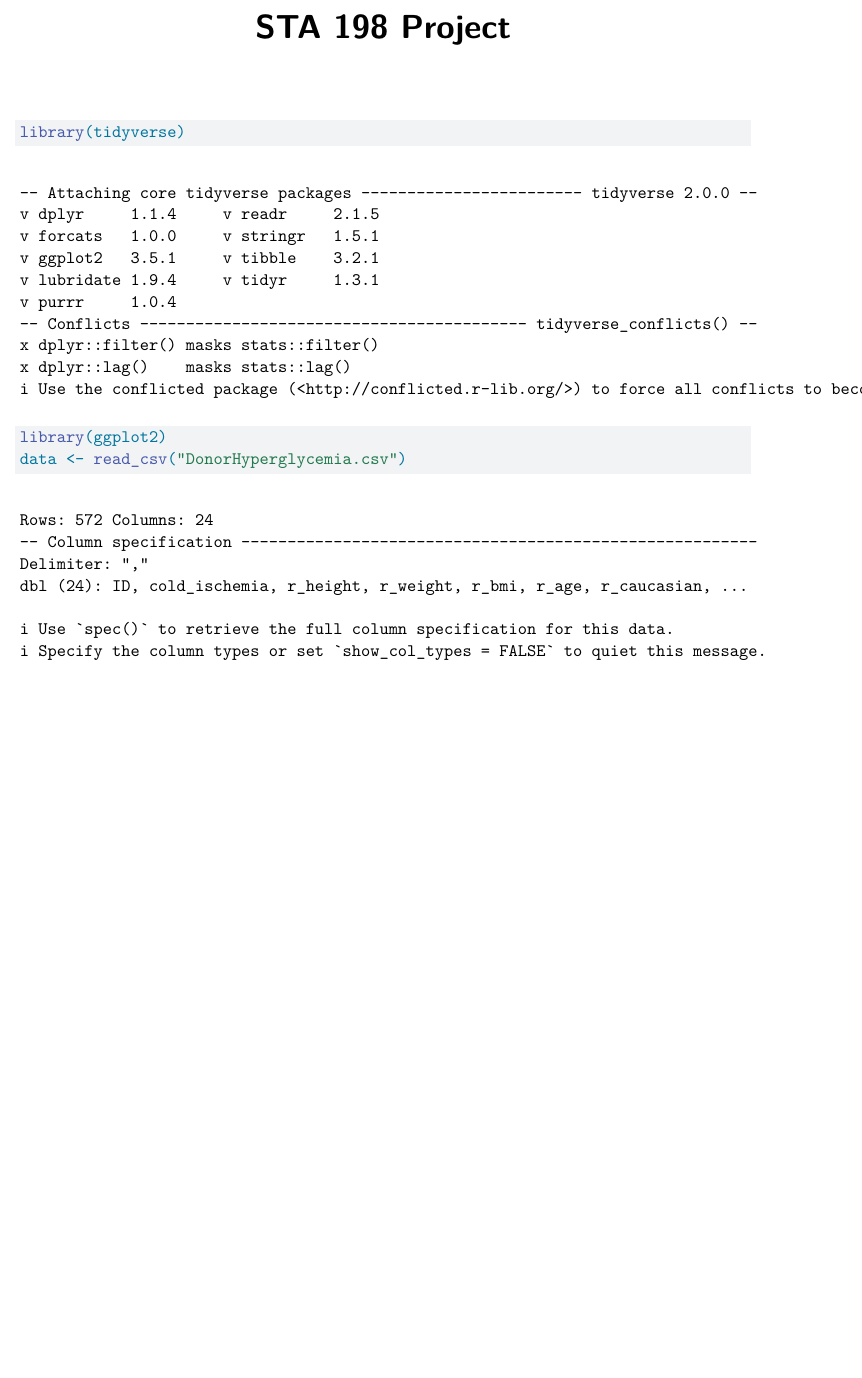
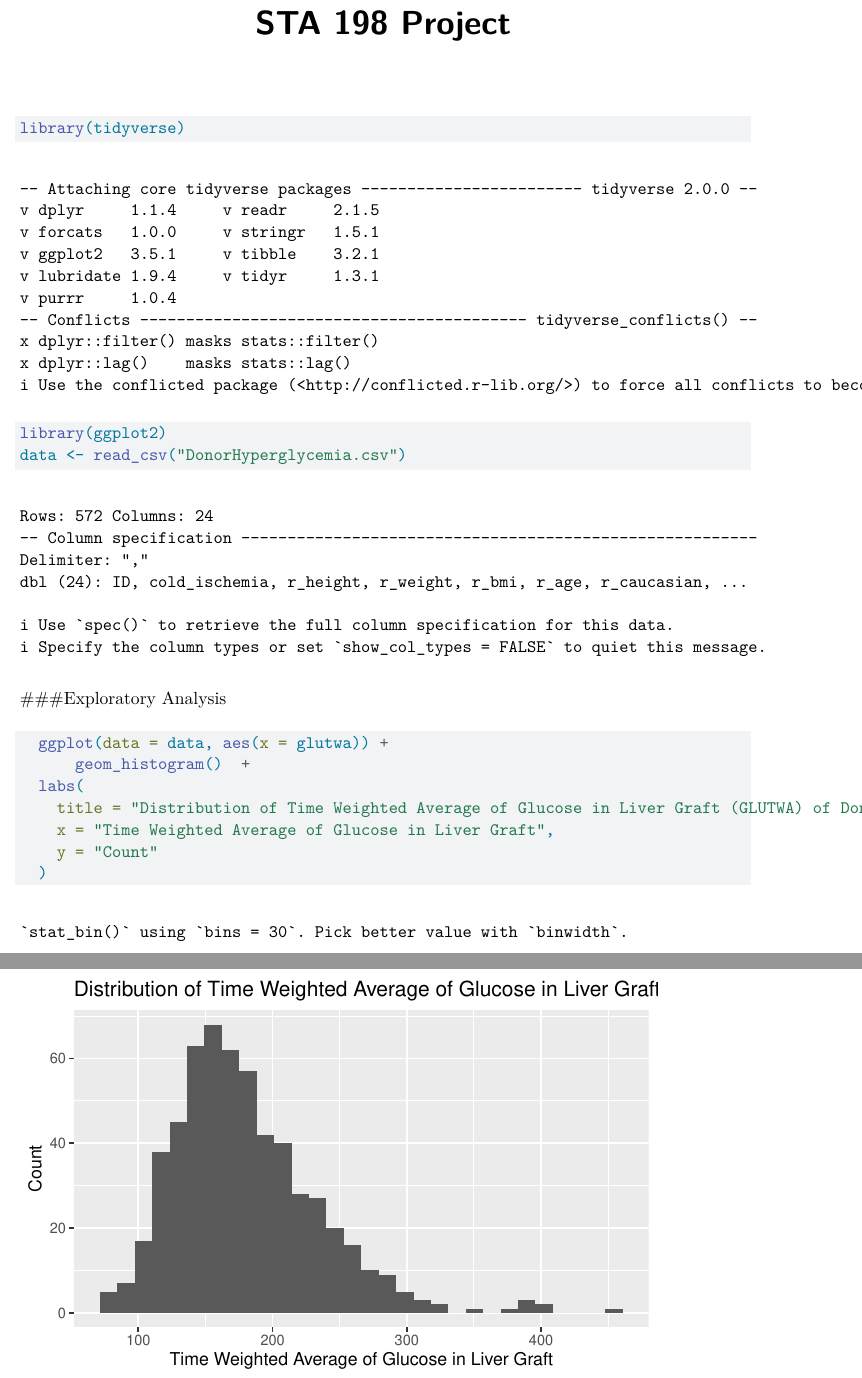
Before and after one commit to juliazinkin/STA198-Project, a Quarto document (project.qmd): part of the page before the commit and two parts of pages 1 and 2 of 2 after it, the two joined at a grey line, cut so that both start at the same text, the shorter picture padded with empty space. Rendered offline with R 4.5, knitr and Pandoc in place of Quarto, then LaTeX, with nearby package versions.

Commit message:
Histogram of GluTWA

````diff
--- a/project.qmd
+++ b/project.qmd
@@ -10,3 +10,16 @@ library(tidyverse)
 library(ggplot2)
 data <- read_csv("DonorHyperglycemia.csv")
 ```
+
+###Exploratory Analysis
+
+```{r}
+  ggplot(data = data, aes(x = glutwa)) +
+      geom_histogram()  +
+  labs(
+    title = "Distribution of Time Weighted Average of Glucose in Liver Graft (GLUTWA) of Donors",
+    x = "Time Weighted Average of Glucose in Liver Graft",
+    y = "Count"
+  )
+
+```
````
Also changed, not shown: 1 other file.
